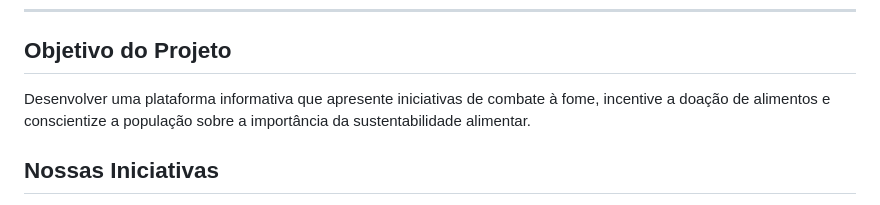
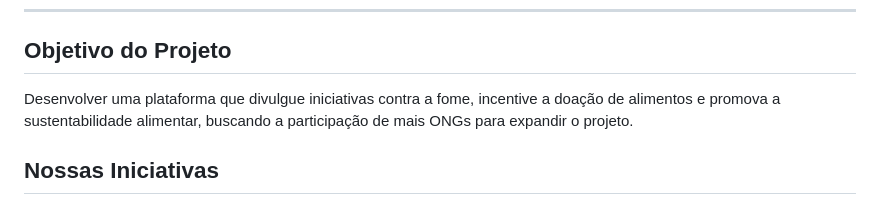
Before and after one commit to giuerme/Trabalho-HTML, a Markdown page: README.md, the part around the change. Rendered like a GitHub page.

Commit message:
Update project objective in README
Refine project objective to emphasize NGO participation.

```diff
--- a/README.md
+++ b/README.md
@@ -12,7 +12,7 @@ Acreditamos que pequenas atitudes podem gerar grandes transformações na socied
 
 ## Objetivo do Projeto
 
-Desenvolver uma plataforma informativa que apresente iniciativas de combate à fome, incentive a doação de alimentos e conscientize a população sobre a importância da sustentabilidade alimentar.
+Desenvolver uma plataforma que divulgue iniciativas contra a fome, incentive a doação de alimentos e promova a sustentabilidade alimentar, buscando a participação de mais ONGs para expandir o projeto.
 
 ##  Nossas Iniciativas
 
```
